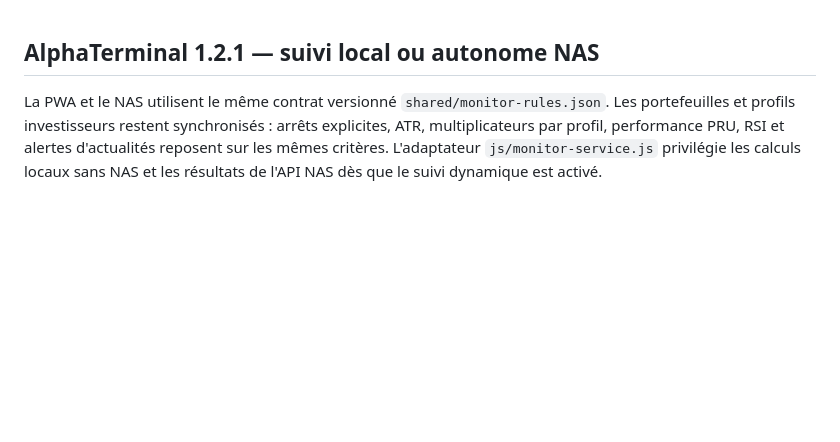
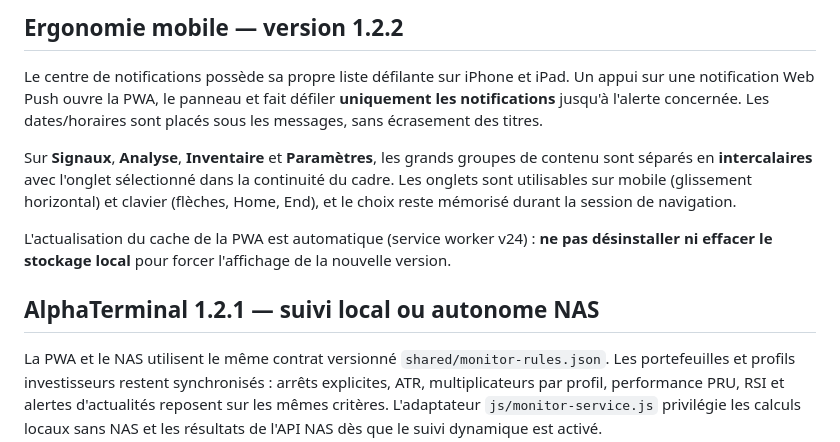
Before and after one commit to sicho95/AlphaTerminal, a Markdown page: README.md, the part around the change. Drawn GitHub-style; blank space fills up the shorter version.

Commit message:
docs(release): 1.2.2 mobile notification scrolling and notebook tabs

```diff
--- a/README.md
+++ b/README.md
@@ -1,3 +1,11 @@
+## Ergonomie mobile — version 1.2.2
+
+Le centre de notifications possède sa propre liste défilante sur iPhone et iPad. Un appui sur une notification Web Push ouvre la PWA, le panneau et fait défiler **uniquement les notifications** jusqu'à l'alerte concernée. Les dates/horaires sont placés sous les messages, sans écrasement des titres.
+
+Sur **Signaux**, **Analyse**, **Inventaire** et **Paramètres**, les grands groupes de contenu sont séparés en **intercalaires** avec l'onglet sélectionné dans la continuité du cadre. Les onglets sont utilisables sur mobile (glissement horizontal) et clavier (flèches, Home, End), et le choix reste mémorisé durant la session de navigation.
+
+L'actualisation du cache de la PWA est automatique (service worker v24) : **ne pas désinstaller ni effacer le stockage local** pour forcer l'affichage de la nouvelle version.
+
 ## AlphaTerminal 1.2.1 — suivi local ou autonome NAS
 
 La PWA et le NAS utilisent le même contrat versionné `shared/monitor-rules.json`. Les portefeuilles et profils investisseurs restent synchronisés : arrêts explicites, ATR, multiplicateurs par profil, performance PRU, RSI et alertes d'actualités reposent sur les mêmes critères. L'adaptateur `js/monitor-service.js` privilégie les calculs locaux sans NAS et les résultats de l'API NAS dès que le suivi dynamique est activé.
```
